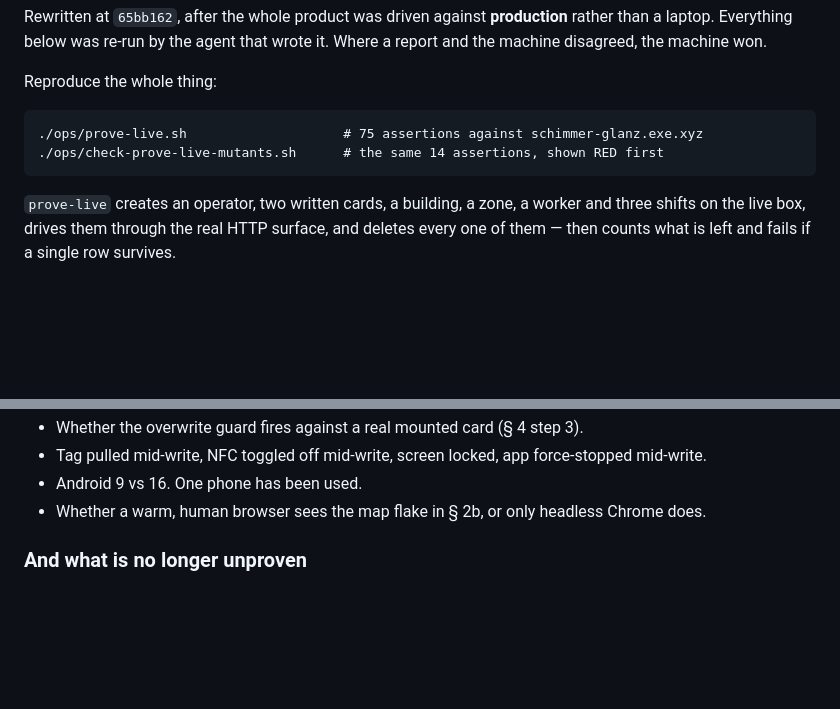
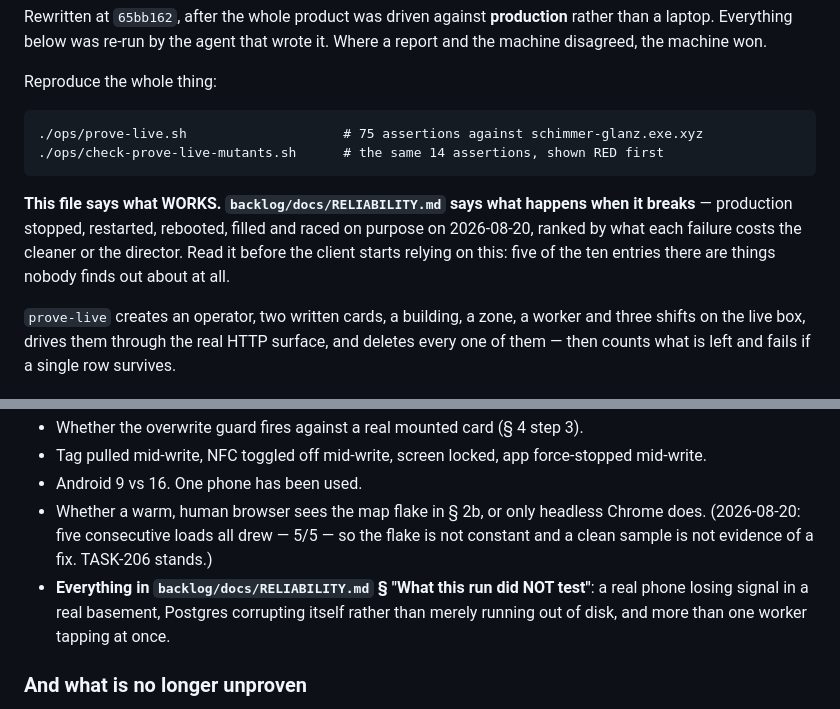
Before and after one commit to proximata/nfc-timesheets, a Markdown page: backlog/docs/CORE-FLOW.md, 2 parts joined by grey strips. Drawn GitHub-style; blank space fills up the shorter version.

Commit message:
CORE-FLOW: point at RELIABILITY.md, and record that 5/5 map loads drew
CORE-FLOW says what works. RELIABILITY says what happens when it breaks, and five of its
ten entries are failures nobody finds out about at all.

The map drew 5 of 5 in this run's prove-live. That is not evidence the flake is fixed —
at roughly two draws in three, five clean loads come up about one run in eight, which is
the reason prove-live only asserts the drawn>0 arm. TASK-206 stands.

````diff
--- a/backlog/docs/CORE-FLOW.md
+++ b/backlog/docs/CORE-FLOW.md
@@ -10,6 +10,12 @@ Reproduce the whole thing:
 ./ops/prove-live.sh                    # 75 assertions against schimmer-glanz.exe.xyz
 ./ops/check-prove-live-mutants.sh      # the same 14 assertions, shown RED first
 ```
+
+**This file says what WORKS. `backlog/docs/RELIABILITY.md` says what happens when it
+breaks** — production stopped, restarted, rebooted, filled and raced on purpose on
+2026-08-20, ranked by what each failure costs the cleaner or the director. Read it before
+the client starts relying on this: five of the ten entries there are things nobody finds
+out about at all.
 
 `prove-live` creates an operator, two written cards, a building, a zone, a worker and three
 shifts on the live box, drives them through the real HTTP surface, and deletes every one of
@@ -299,6 +305,11 @@ closed from a laptop, and production has nothing to say about any of it.
 - Tag pulled mid-write, NFC toggled off mid-write, screen locked, app force-stopped mid-write.
 - Android 9 vs 16. One phone has been used.
 - Whether a warm, human browser sees the map flake in § 2b, or only headless Chrome does.
+  (2026-08-20: five consecutive loads all drew — 5/5 — so the flake is not constant and a
+  clean sample is not evidence of a fix. TASK-206 stands.)
+- **Everything in `backlog/docs/RELIABILITY.md` § "What this run did NOT test"**: a real
+  phone losing signal in a real basement, Postgres corrupting itself rather than merely
+  running out of disk, and more than one worker tapping at once.
 
 ### And what is no longer unproven
 
````
